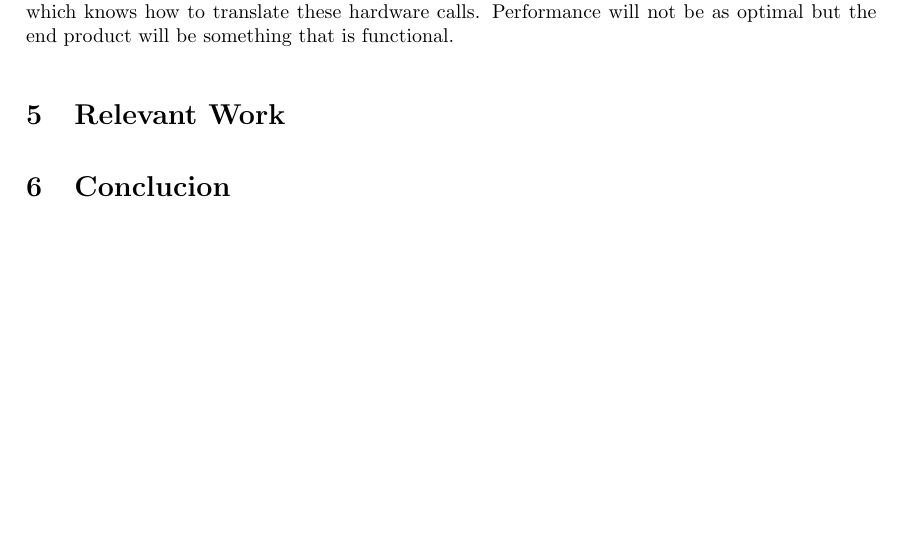
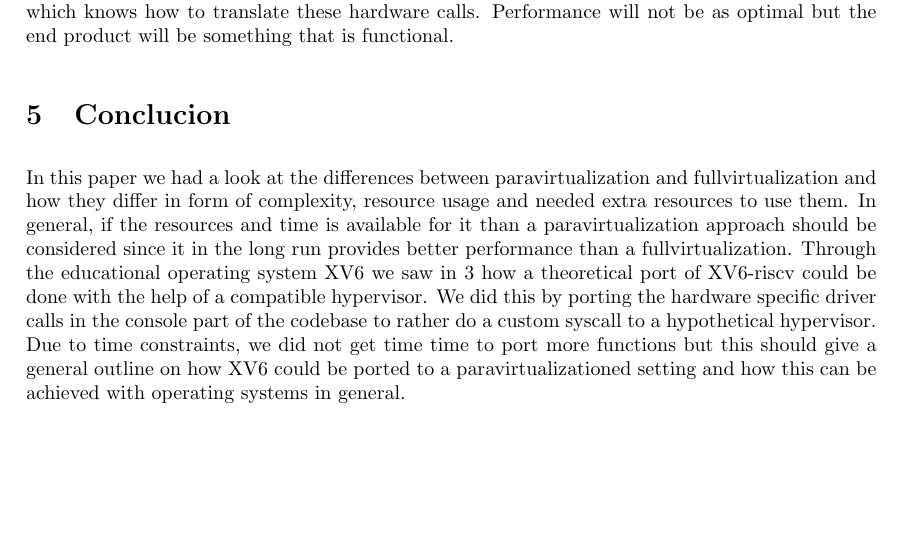
Before and after one commit to stemnic/tdt09_report, a LaTeX document (main.tex, which reads Sections/Conclusion.tex): part of page 9 of 10, cut so that both start at the same text. Compiled offline with pdfLaTeX.

Commit message:
Wrote conclusion

```diff
--- a/Sections/Conclusion.tex
+++ b/Sections/Conclusion.tex
@@ -1,6 +1,8 @@
-\section{Relevant Work}
-\label{relevant-work}
+%\section{Relevant Work}
+%\label{relevant-work}
 
 
 \section{Conclucion}
 \label{conclucion}
+
+In this paper we had a look at the differences between paravirtualization and fullvirtualization and how they differ in form of complexity, resource usage and needed extra resources to use them. In general, if the resources and time is available for it than a paravirtualization approach should be considered since it in the long run provides better performance than a fullvirtualization. Through the educational operating system XV6 we saw in \ref{imp} how a theoretical port of XV6-riscv could be done with the help of a compatible hypervisor. We did this by porting the hardware specific driver calls in the console part of the codebase to rather do a custom syscall to a hypothetical hypervisor. Due to time constraints, we did not get time time to port more functions but this should give a general outline on how XV6 could be ported to a paravirtualizationed setting and how this can be achieved with operating systems in general.
```
